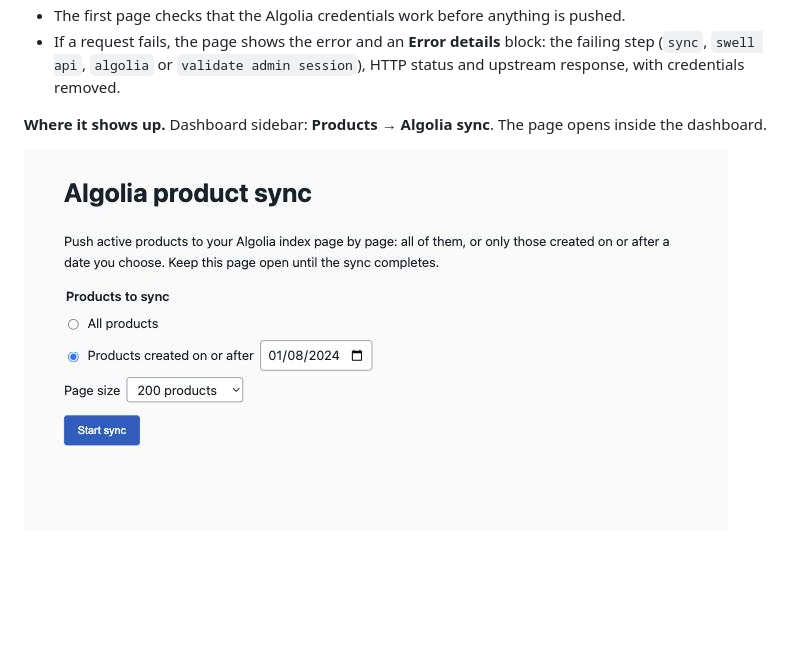
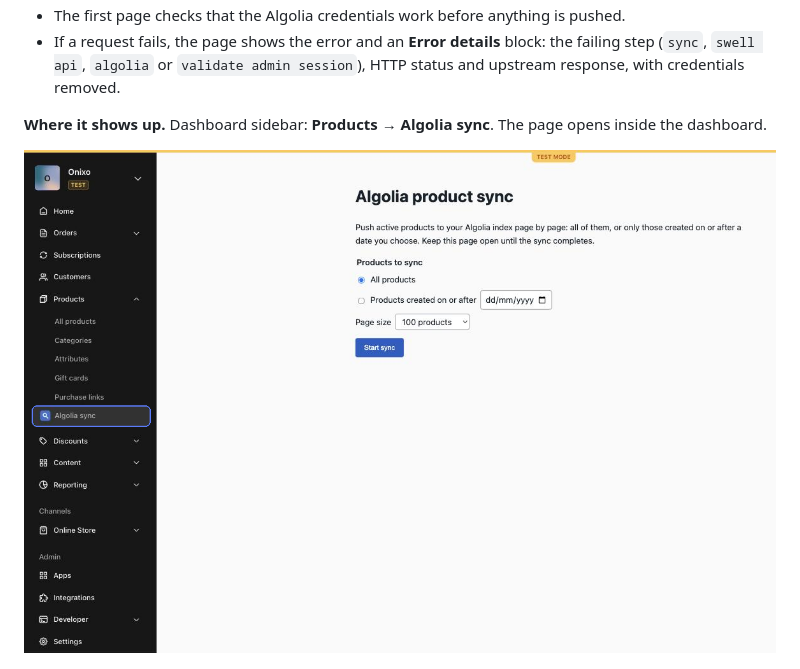
Before and after one commit to swellstores/algolia-app, a Markdown page: README.md, the part around the change. GitHub-like rendering; pictures changed too: assets/screenshots/02-sidebar-entry.png (added), assets/screenshots/02-sync-options.png (deleted); blank space fills up the shorter version.

Commit message:
screenshots

```diff
--- a/README.md
+++ b/README.md
@@ -39,7 +39,7 @@ Algolia for Swell copies your products into [Algolia](https://www.algolia.com),
 
 **Where it shows up.** Dashboard sidebar: **Products → Algolia sync**. The page opens inside the dashboard.
 
-![Sync options](assets/screenshots/02-sync-options.png)
+![Algolia sync in the Products menu](assets/screenshots/02-sidebar-entry.png)
 
 ![Stopped sync with resume](assets/screenshots/03-sync-stopped.png)
 
```
Also changed, not shown: 1 other file.
